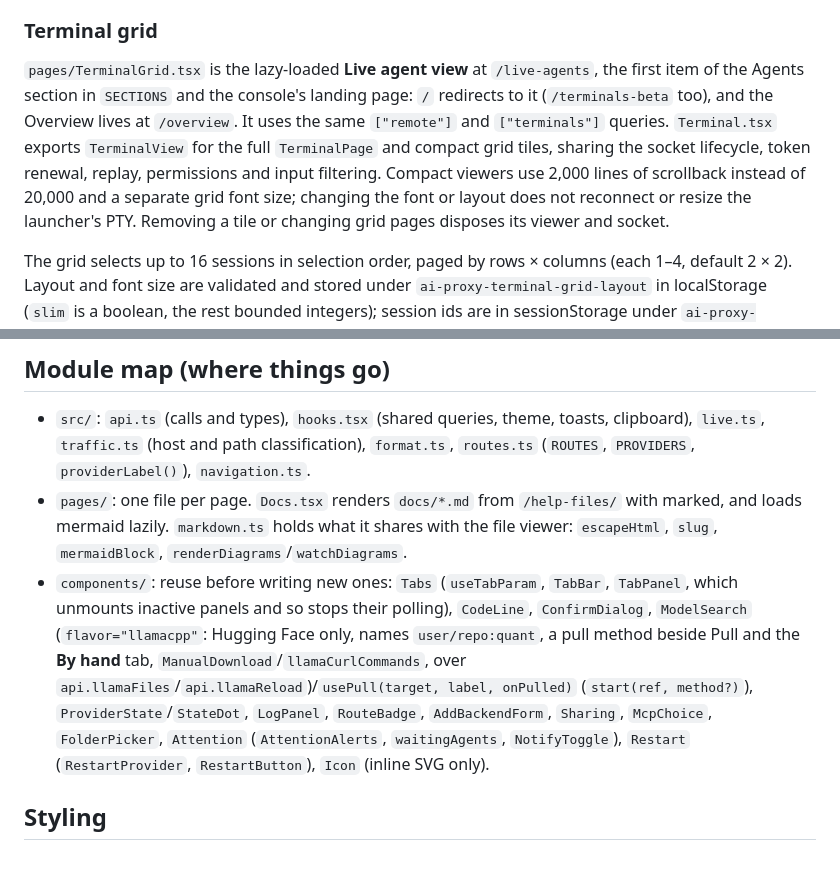
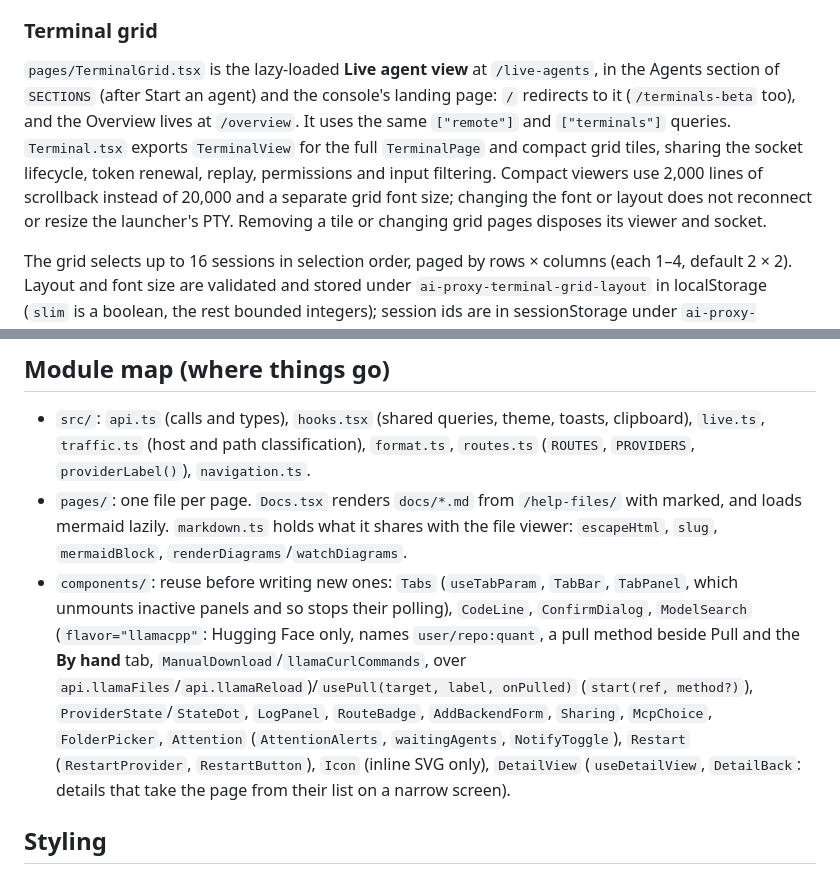
Before and after one commit to joeyenfield/ai-coding-agent-proxy, a Markdown page: .context/console.md, 2 parts joined by grey strips. Drawn GitHub-style.

Commit message:
Traffic and Requests details take the page on a phone, with a way back; Running agents as a searchable list; Start an agent first in the rail

```diff
--- a/.context/console.md
+++ b/.context/console.md
@@ -52,7 +52,7 @@ flowchart TB
 
 ### Terminal grid
 
-`pages/TerminalGrid.tsx` is the lazy-loaded **Live agent view** at `/live-agents`, the first item of the Agents section in `SECTIONS` and the console's landing page: `/` redirects to it (`/terminals-beta` too), and the Overview lives at `/overview`. It uses the same `["remote"]` and `["terminals"]` queries. `Terminal.tsx` exports `TerminalView` for the full `TerminalPage` and compact grid tiles, sharing the socket lifecycle, token renewal, replay, permissions and input filtering. Compact viewers use 2,000 lines of scrollback instead of 20,000 and a separate grid font size; changing the font or layout does not reconnect or resize the launcher's PTY. Removing a tile or changing grid pages disposes its viewer and socket.
+`pages/TerminalGrid.tsx` is the lazy-loaded **Live agent view** at `/live-agents`, in the Agents section of `SECTIONS` (after Start an agent) and the console's landing page: `/` redirects to it (`/terminals-beta` too), and the Overview lives at `/overview`. It uses the same `["remote"]` and `["terminals"]` queries. `Terminal.tsx` exports `TerminalView` for the full `TerminalPage` and compact grid tiles, sharing the socket lifecycle, token renewal, replay, permissions and input filtering. Compact viewers use 2,000 lines of scrollback instead of 20,000 and a separate grid font size; changing the font or layout does not reconnect or resize the launcher's PTY. Removing a tile or changing grid pages disposes its viewer and socket.
 
 The grid selects up to 16 sessions in selection order, paged by rows × columns (each 1–4, default 2 × 2). Layout and font size are validated and stored under `ai-proxy-terminal-grid-layout` in localStorage (`slim` is a boolean, the rest bounded integers); session ids are in sessionStorage under `ai-proxy-terminal-grid:<JSON tenant/user tuple>`. Unavailable selections stay as removable placeholders; ended selections retain their final screen. Fullscreen links to `/terminals/:sessionId` with router state `fromGrid`, which points the viewer's back button at the grid. Below 700px, tiles stack in one column. No API or protocol change.
 
@@ -106,7 +106,7 @@ Server settings' **Links** tab (site admins) is `LinksSettings`: the mesh id, co
 
 - `src/`: `api.ts` (calls and types), `hooks.tsx` (shared queries, theme, toasts, clipboard), `live.ts`, `traffic.ts` (host and path classification), `format.ts`, `routes.ts` (`ROUTES`, `PROVIDERS`, `providerLabel()`), `navigation.ts`.
 - `pages/`: one file per page. `Docs.tsx` renders `docs/*.md` from `/help-files/` with marked, and loads mermaid lazily. `markdown.ts` holds what it shares with the file viewer: `escapeHtml`, `slug`, `mermaidBlock`, `renderDiagrams`/`watchDiagrams`.
-- `components/`: reuse before writing new ones: `Tabs` (`useTabParam`, `TabBar`, `TabPanel`, which unmounts inactive panels and so stops their polling), `CodeLine`, `ConfirmDialog`, `ModelSearch` (`flavor="llamacpp"`: Hugging Face only, names `user/repo:quant`, a pull method beside Pull and the **By hand** tab, `ManualDownload`/`llamaCurlCommands`, over `api.llamaFiles`/`api.llamaReload`)/`usePull(target, label, onPulled)` (`start(ref, method?)`), `ProviderState`/`StateDot`, `LogPanel`, `RouteBadge`, `AddBackendForm`, `Sharing`, `McpChoice`, `FolderPicker`, `Attention` (`AttentionAlerts`, `waitingAgents`, `NotifyToggle`), `Restart` (`RestartProvider`, `RestartButton`), `Icon` (inline SVG only).
+- `components/`: reuse before writing new ones: `Tabs` (`useTabParam`, `TabBar`, `TabPanel`, which unmounts inactive panels and so stops their polling), `CodeLine`, `ConfirmDialog`, `ModelSearch` (`flavor="llamacpp"`: Hugging Face only, names `user/repo:quant`, a pull method beside Pull and the **By hand** tab, `ManualDownload`/`llamaCurlCommands`, over `api.llamaFiles`/`api.llamaReload`)/`usePull(target, label, onPulled)` (`start(ref, method?)`), `ProviderState`/`StateDot`, `LogPanel`, `RouteBadge`, `AddBackendForm`, `Sharing`, `McpChoice`, `FolderPicker`, `Attention` (`AttentionAlerts`, `waitingAgents`, `NotifyToggle`), `Restart` (`RestartProvider`, `RestartButton`), `Icon` (inline SVG only), `DetailView` (`useDetailView`, `DetailBack`: details that take the page from their list on a narrow screen).
 
 ## Styling
 
```
Also changed, not shown: other parts of .context/console.md (+2 -2 lines), docs/console.md (+13 -5 lines), docs/screenshots/terminals-dark.png, docs/screenshots/terminals.png, 6 other files.
